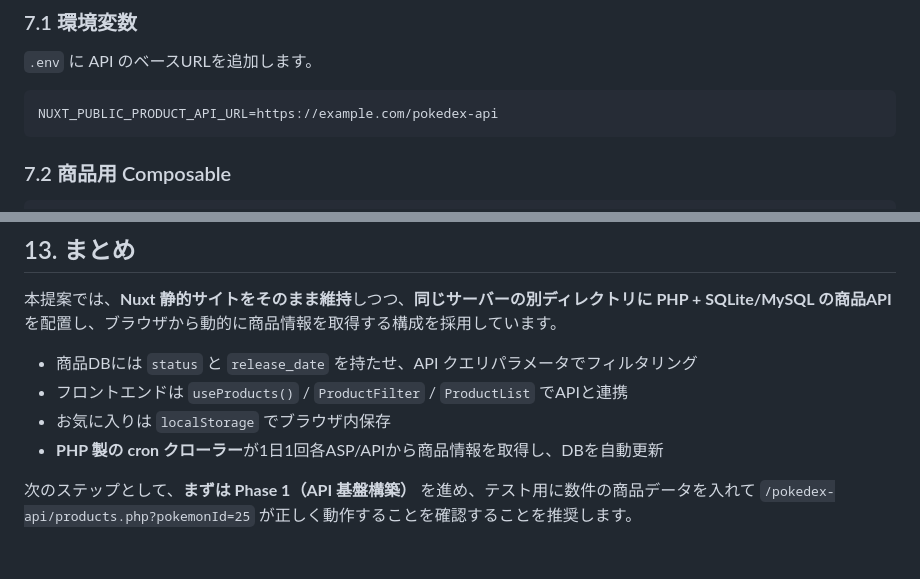
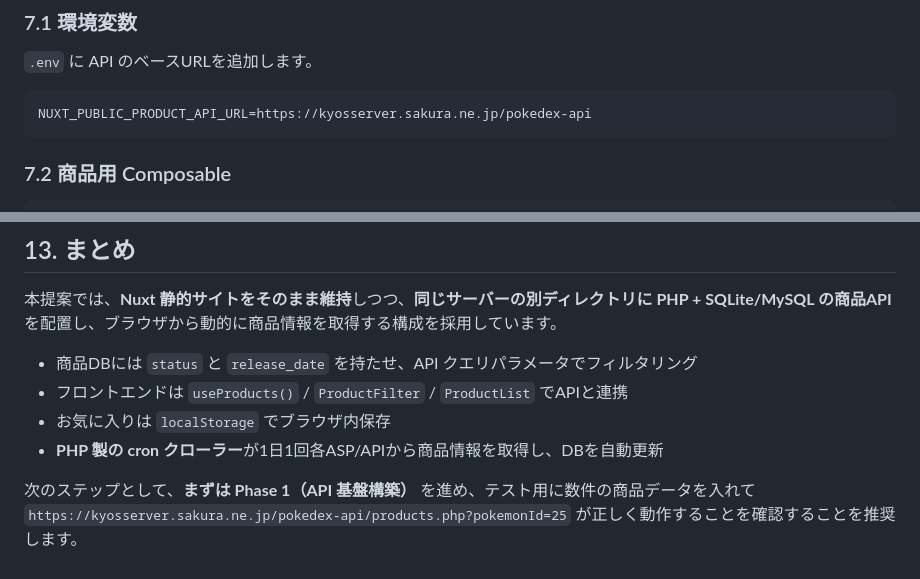
Before and after one commit to towakey/pokedex-online-v3, a Markdown page: docs/related-products-proposal.md, 2 parts joined by grey strips. Drawn GitHub-style.

````diff
--- a/docs/related-products-proposal.md
+++ b/docs/related-products-proposal.md
@@ -327,7 +330,7 @@ SQL はほぼ同じです。ただし SQLite の `NULLS LAST` は MySQL 8.0+ で
 `.env` に API のベースURLを追加します。
 
 ```bash
-NUXT_PUBLIC_PRODUCT_API_URL=https://example.com/pokedex-api
+NUXT_PUBLIC_PRODUCT_API_URL=https://kyosserver.sakura.ne.jp/pokedex-api
 ```
 
 ### 7.2 商品用 Composable
@@ -979,4 +976,4 @@ class CrawlerLogger {
 - お気に入りは `localStorage` でブラウザ内保存
 - **PHP 製の cron クローラー**が1日1回各ASP/APIから商品情報を取得し、DBを自動更新
 
-次のステップとして、**まずは Phase 1（API 基盤構築）** を進め、テスト用に数件の商品データを入れて `/pokedex-api/products.php?pokemonId=25` が正しく動作することを確認することを推奨します。
+次のステップとして、**まずは Phase 1（API 基盤構築）** を進め、テスト用に数件の商品データを入れて `https://kyosserver.sakura.ne.jp/pokedex-api/products.php?pokemonId=25` が正しく動作することを確認することを推奨します。
````
Also changed, not shown: other parts of docs/related-products-proposal.md (+29 -32 lines).
